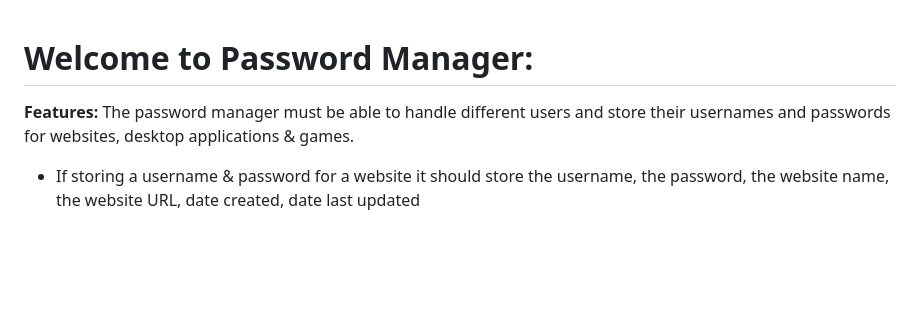
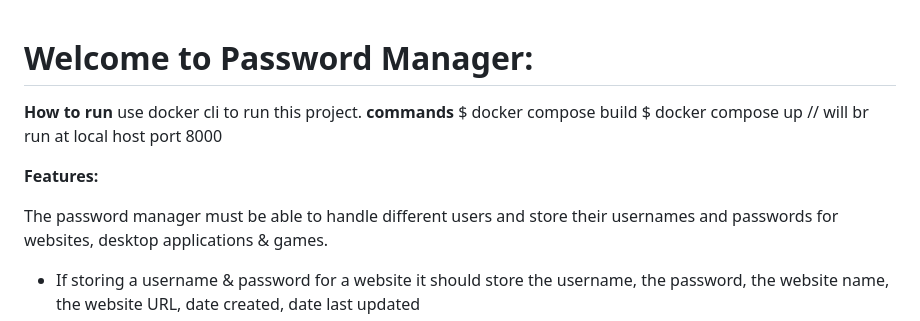
Before and after one commit to Maaz124/passwordManager_1, a Markdown page: READme.md, the part around the change. Drawn GitHub-style; blank space fills up the shorter version.

Commit message:
added docker instructions

```diff
--- a/READme.md
+++ b/READme.md
@@ -1,5 +1,18 @@
 # Welcome to Password Manager:
+
+**How to run**
+use docker cli to run this project.
+**commands**
+$ docker compose build
+$ docker compose up
+// will br run at local host port 8000
+
+
+
 **Features:**
+
+
+
 The password manager must be able to handle different users and store their usernames and passwords for websites, desktop applications & games.
 
  - If storing a username & password for a website it should store the username, the password, the website name, the website URL, date created, date last updated
```
